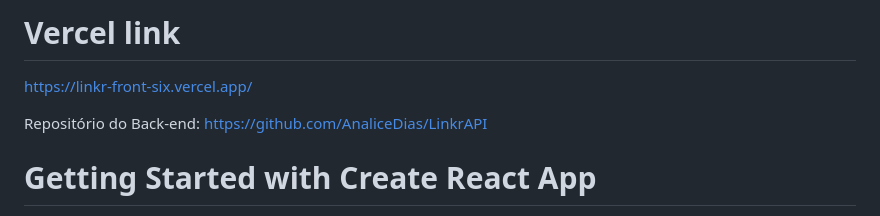
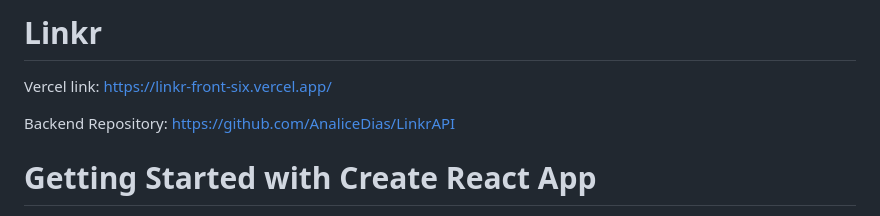
Before and after one commit to AnaliceDias/LinkrFront, a Markdown page: README.md, the part around the change. GitHub-like rendering.

```diff
--- a/README.md
+++ b/README.md
@@ -1,7 +1,8 @@
-# Vercel link
-https://linkr-front-six.vercel.app/
+# Linkr
 
-Repositório do Back-end: https://github.com/AnaliceDias/LinkrAPI
+Vercel link: https://linkr-front-six.vercel.app/
+
+Backend Repository: https://github.com/AnaliceDias/LinkrAPI
 
 # Getting Started with Create React App
 
```
